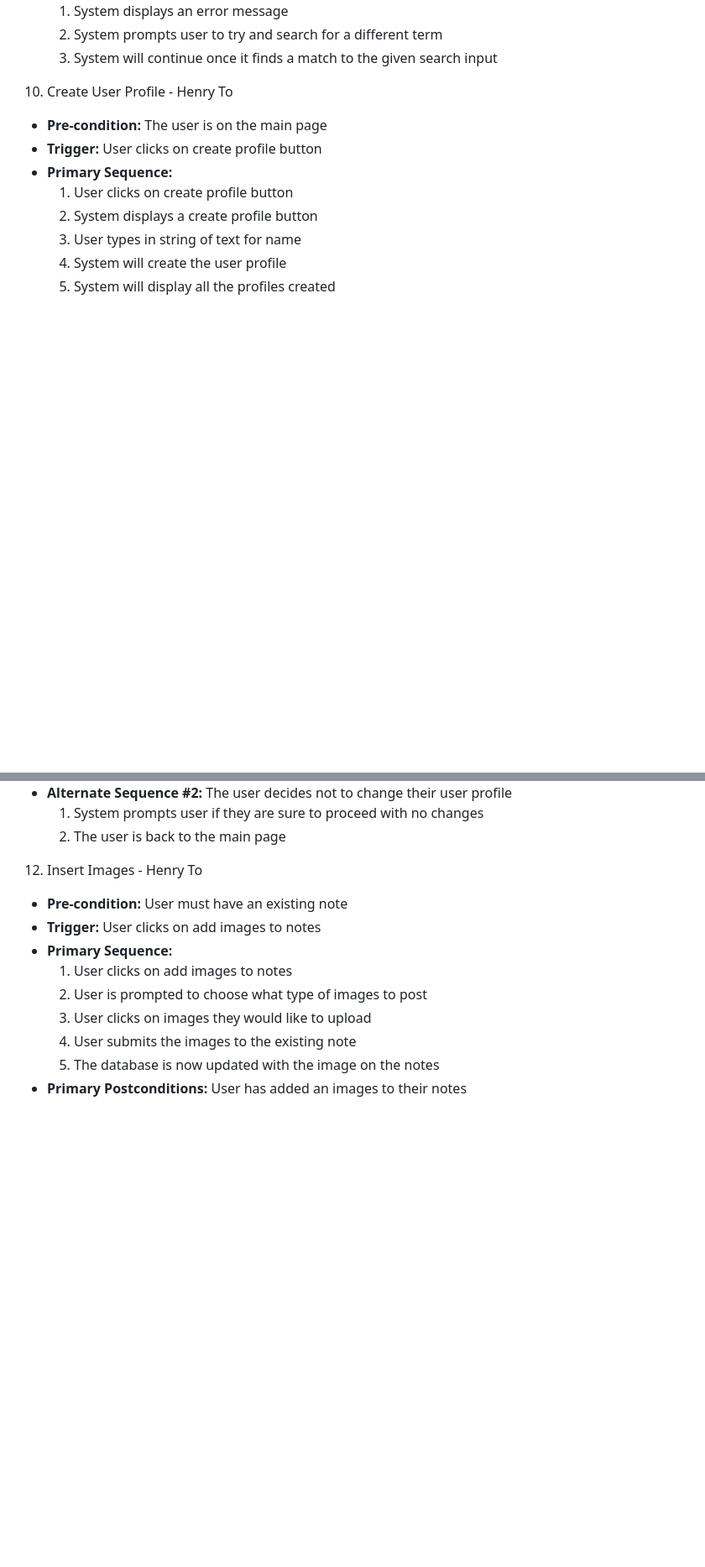
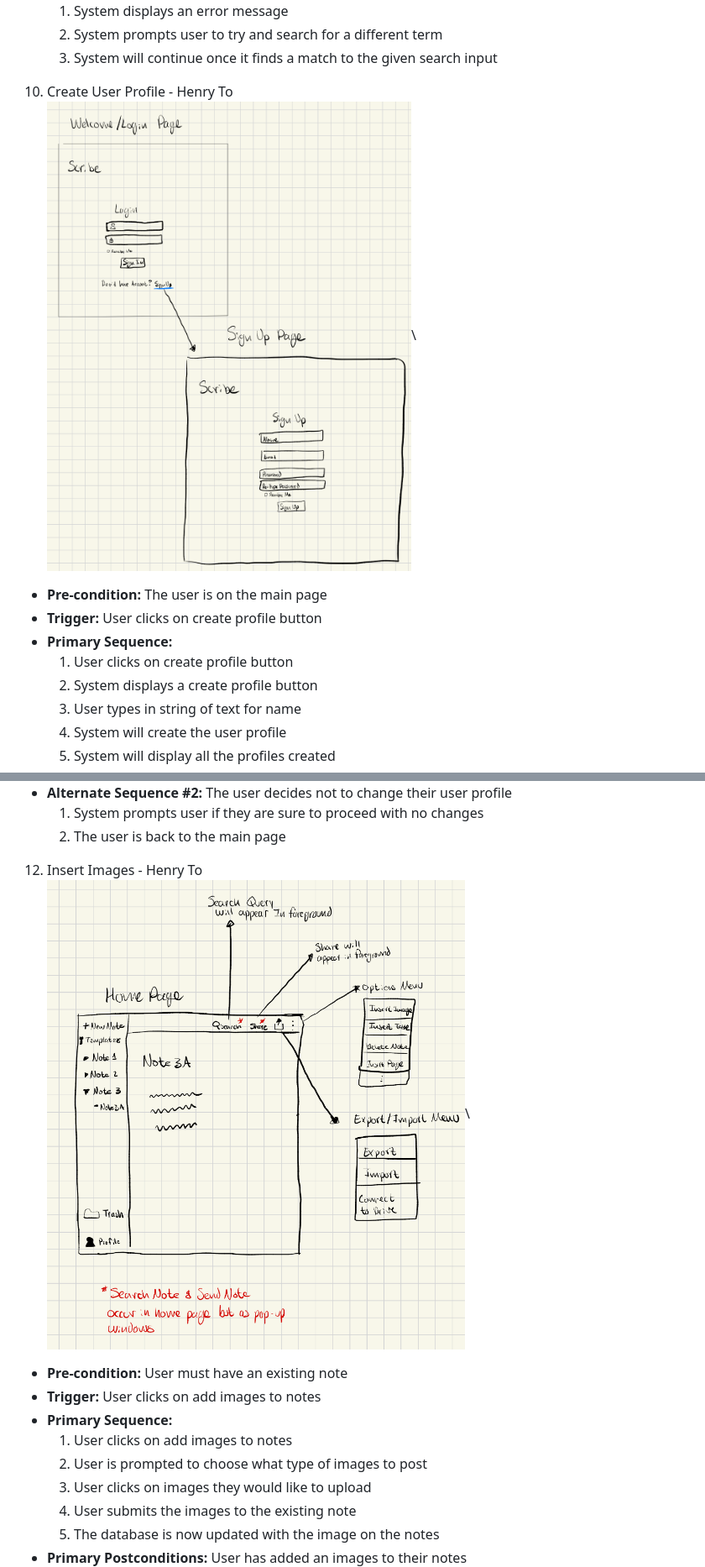
Before and after one commit to FardinHaque60/Scribe, a Markdown page: requirements.md, 2 parts joined by grey strips. Shown at 84% size. Rendered like a GitHub page; blank space fills up the shorter version.

```diff
--- a/requirements.md
+++ b/requirements.md
@@ -203,7 +203,8 @@
     2. System prompts user to try and search for a different term
     3. System will continue once it finds a match to the given search input
 
-10. Create User Profile - Henry To
+10. Create User Profile - Henry To\
+![](images/Welcome+Login_UI.png)\
 - **Pre-condition:** The user is on the main page
 - **Trigger:** User clicks on create profile button
 - **Primary Sequence:**
@@ -241,7 +242,8 @@
     1. System prompts user if they are sure to proceed with no changes
     2. The user is back to the main page
 
-12. Insert Images - Henry To
+12. Insert Images - Henry To\
+![](images/Home_UI.png)\
 - **Pre-condition:** User must have an existing note
 - **Trigger:** User clicks on add images to notes
 - **Primary Sequence:**
```
Also changed, not shown: other parts of requirements.md (+1 -7 lines).
